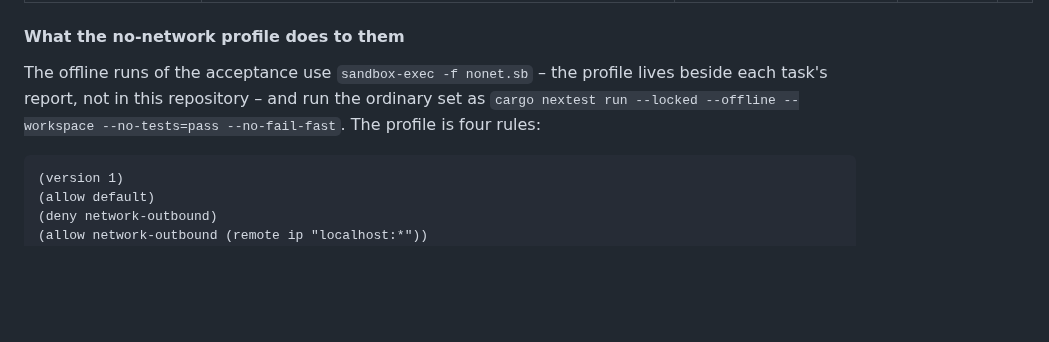
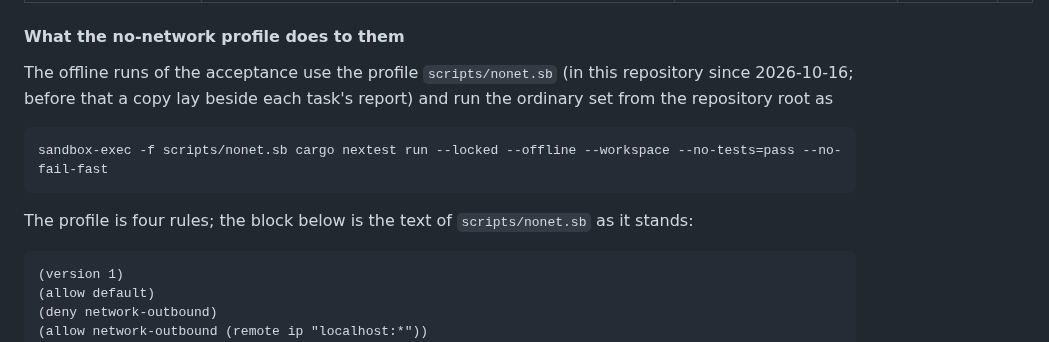
Before and after one commit to sergeyssimonov-max/Aruna, a Markdown page: docs/TESTING.md, the part around the change. Rendered like a GitHub page; blank space fills up the shorter version.

Commit message:
docs: TESTING.md ссылается на scripts/nonet.sb
Профиль прогона без сети теперь в репозитории (предыдущий коммит):
команда прогона записана с путем scripts/nonet.sb, блок с текстом
профиля оставлен и назван текстом файла. Фраза о том, что профиль
лежит рядом с отчетами, заменена.

Co-Authored-By: Claude Opus 5.5 <noreply@anthropic.com>

````diff
--- a/docs/TESTING.md
+++ b/docs/TESTING.md
@@ -495,10 +495,16 @@ cannot see.
 
 #### What the no-network profile does to them
 
-The offline runs of the acceptance use `sandbox-exec -f nonet.sb` – the profile
-lives beside each task's report, not in this repository – and run the ordinary
-set as `cargo nextest run --locked --offline --workspace --no-tests=pass
---no-fail-fast`. The profile is four rules:
+The offline runs of the acceptance use the profile `scripts/nonet.sb` (in this
+repository since 2026-10-16; before that a copy lay beside each task's report)
+and run the ordinary set from the repository root as
+
+```
+sandbox-exec -f scripts/nonet.sb cargo nextest run --locked --offline --workspace --no-tests=pass --no-fail-fast
+```
+
+The profile is four rules; the block below is the text of `scripts/nonet.sb`
+as it stands:
 
 ```
 (version 1)
````
